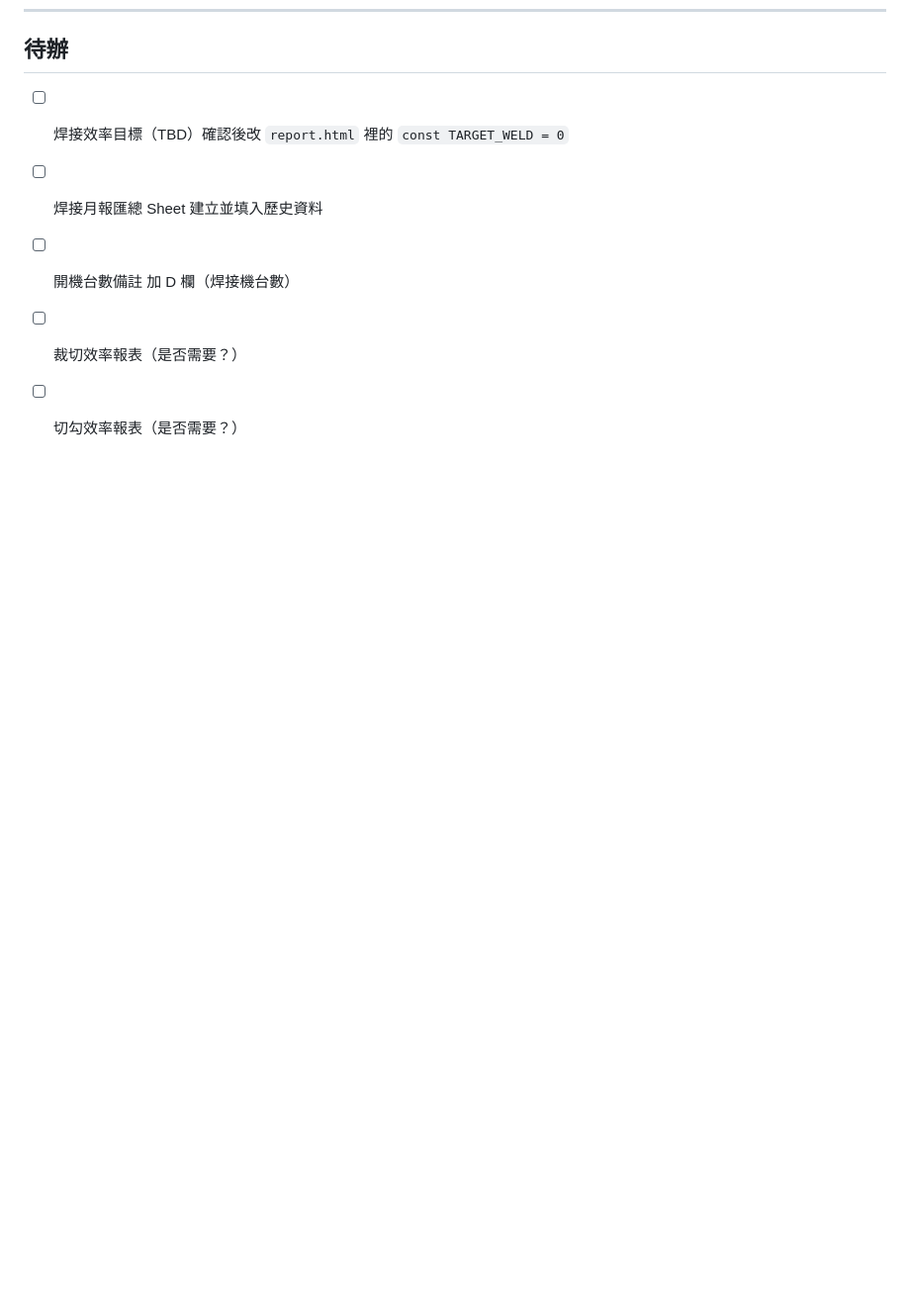
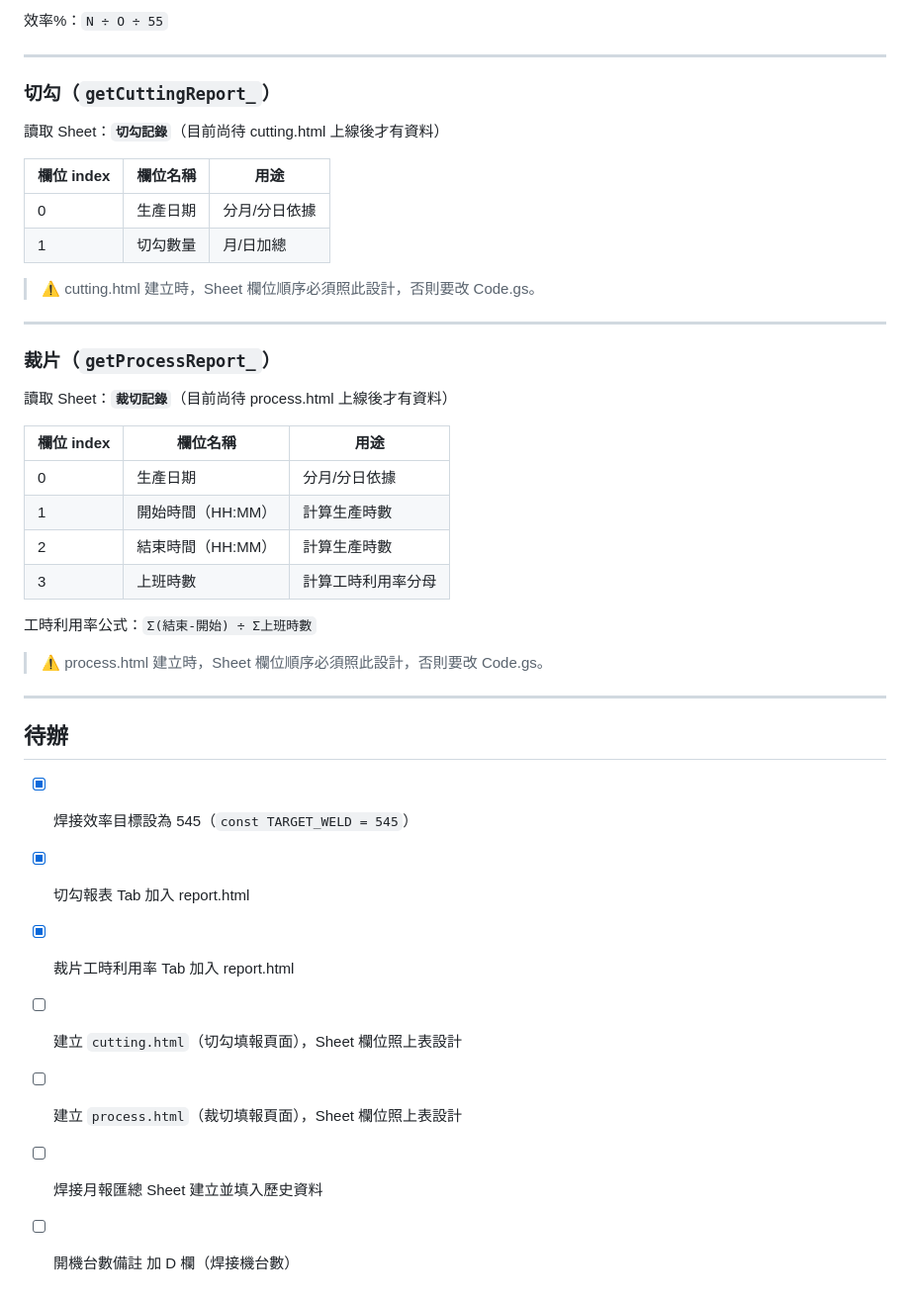
Before and after one commit to stevetai0314-dot/efficiency-calculator, a Markdown page: README.md, the part around one of its changes. Shown at 99% size. Drawn GitHub-style; blank space fills up the shorter version.

```diff
--- a/README.md
+++ b/README.md
@@ -151,7 +203,43 @@ gh api repos/stevetai0314-dot/efficiency-calculator/contents/Code.gs ...（略
+效率%：`N ÷ O ÷ 55`
+
+---
+
+### 切勾（`getCuttingReport_`）
+
+讀取 Sheet：**`切勾記錄`**（目前尚待 cutting.html 上線後才有資料）
+
+| 欄位 index | 欄位名稱 | 用途 |
+|-----------|---------|------|
+| 0 | 生產日期 | 分月/分日依據 |
+| 1 | 切勾數量 | 月/日加總 |
+
+> ⚠️ cutting.html 建立時，Sheet 欄位順序必須照此設計，否則要改 Code.gs。
+
+---
+
+### 裁片（`getProcessReport_`）
+
+讀取 Sheet：**`裁切記錄`**（目前尚待 process.html 上線後才有資料）
+
+| 欄位 index | 欄位名稱 | 用途 |
+|-----------|---------|------|
+| 0 | 生產日期 | 分月/分日依據 |
+| 1 | 開始時間（HH:MM） | 計算生產時數 |
+| 2 | 結束時間（HH:MM） | 計算生產時數 |
+| 3 | 上班時數 | 計算工時利用率分母 |
+
+工時利用率公式：`Σ(結束-開始) ÷ Σ上班時數`
+
+> ⚠️ process.html 建立時，Sheet 欄位順序必須照此設計，否則要改 Code.gs。
+
+---
+
 ## 待辦
 
-- [ ] 焊接效率目標（TBD）確認後改 `report.html` 裡的 `const TARGET_WELD = 0`
+- [x] 焊接效率目標設為 545（`const TARGET_WELD = 545`）
+- [x] 切勾報表 Tab 加入 report.html
+- [x] 裁片工時利用率 Tab 加入 report.html
+- [ ] 建立 `cutting.html`（切勾填報頁面），Sheet 欄位照上表設計
+- [ ] 建立 `process.html`（裁切填報頁面），Sheet 欄位照上表設計
 - [ ] 焊接月報匯總 Sheet 建立並填入歷史資料
 - [ ] 開機台數備註 加 D 欄（焊接機台數）
-- [ ] 裁切效率報表（是否需要？）
-- [ ] 切勾效率報表（是否需要？）
```
Also changed, not shown: other parts of README.md (+57 -5 lines).
